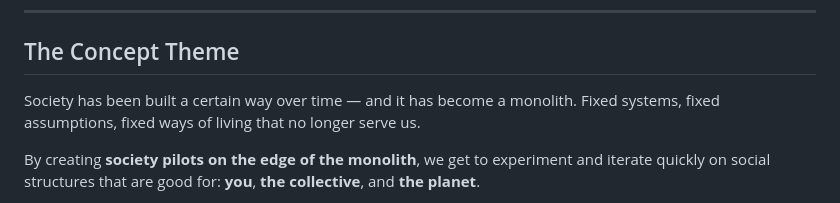
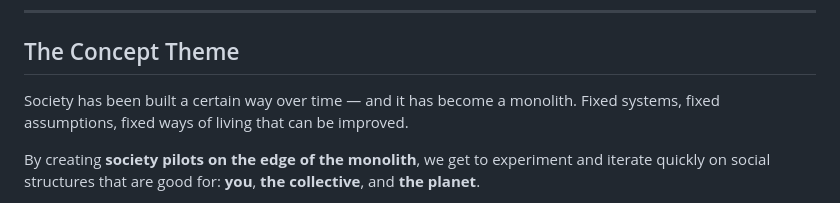
Before and after one commit to brucester/community-talk, a Markdown page: SHOW-BRIEF.md, the part around the change. Drawn GitHub-style.

Commit message:
Revise description of societal systems
Updated wording to reflect that existing systems can be improved.

```diff
--- a/SHOW-BRIEF.md
+++ b/SHOW-BRIEF.md
@@ -17,7 +17,7 @@
 
 ## The Concept Theme
 
-Society has been built a certain way over time — and it has become a monolith. Fixed systems, fixed assumptions, fixed ways of living that no longer serve us.
+Society has been built a certain way over time — and it has become a monolith. Fixed systems, fixed assumptions, fixed ways of living that can be improved.
 
 By creating **society pilots on the edge of the monolith**, we get to experiment and iterate quickly on social structures that are good for: **you**, **the collective**, and **the planet**.
 
```
